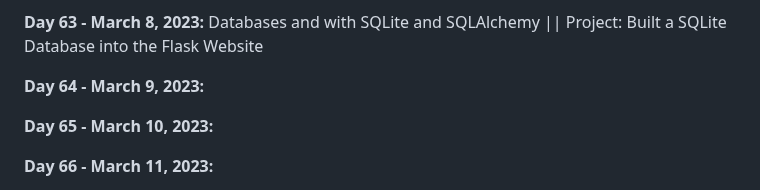
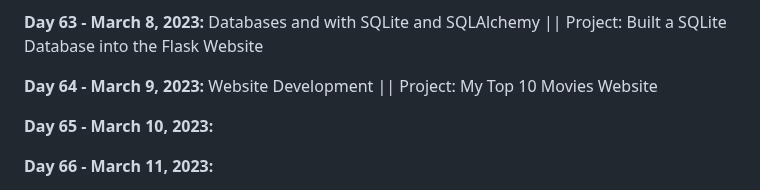
Before and after one commit to vignesh-chaturvedi/100DaysofPython, a Markdown page: README.md, the part around the change. Rendered like a GitHub page.

```diff
--- a/README.md
+++ b/README.md
@@ -137,7 +137,7 @@ I am currently working through [*100 Days of Code: The Complete Python Pro Bootc
 
 **Day 63 - March 8, 2023:** Databases and with SQLite and SQLAlchemy || Project: Built a SQLite Database into the Flask Website
 
-**Day 64 - March 9, 2023:**
+**Day 64 - March 9, 2023:** Website Development || Project: My Top 10 Movies Website
 
 **Day 65 - March 10, 2023:**
 
```
